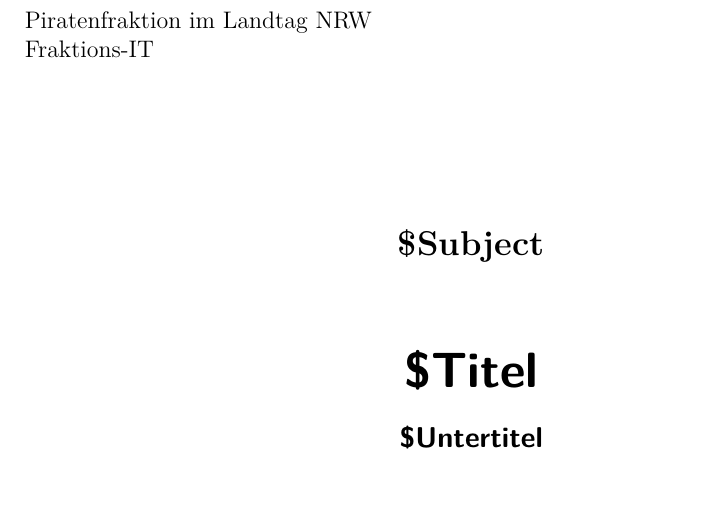
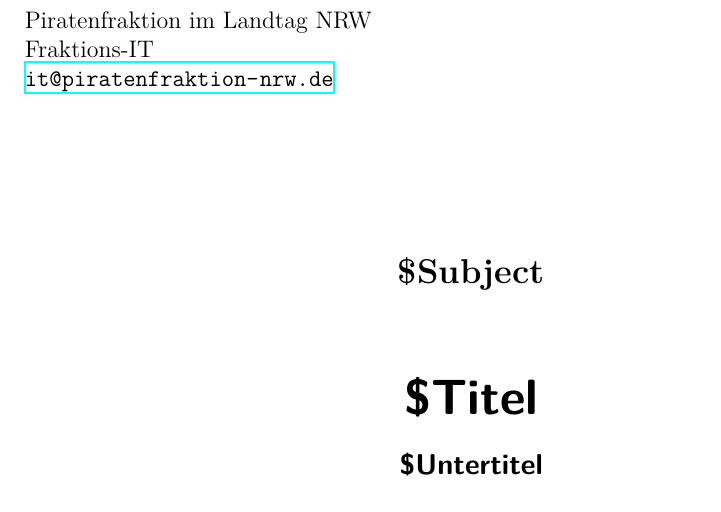
Before and after one commit to piratenfraktion-nrw/vorlagen, a LaTeX document (vorlagen/dokument.tex): part of page 1 of 3, cut so that both start at the same text. Compiled offline with XeLaTeX; an older LaTeX class or package is replaced by its successor.

Commit message:
vorlagen/dokument: mail hinzugefügt

```diff
--- a/vorlagen/dokument.tex
+++ b/vorlagen/dokument.tex
@@ -11,7 +11,8 @@
 
 \begin{document}
 
-\titlehead{Piratenfraktion im Landtag NRW\\ Fraktions-IT}
+\titlehead{Piratenfraktion im Landtag NRW\\ Fraktions-IT\\
+  \href{mailto:it@piratenfraktion-nrw.de}{\nolinkurl{it@piratenfraktion-nrw.de}}}
 \date{\today}
 
 \subject{\$Subject}
```
